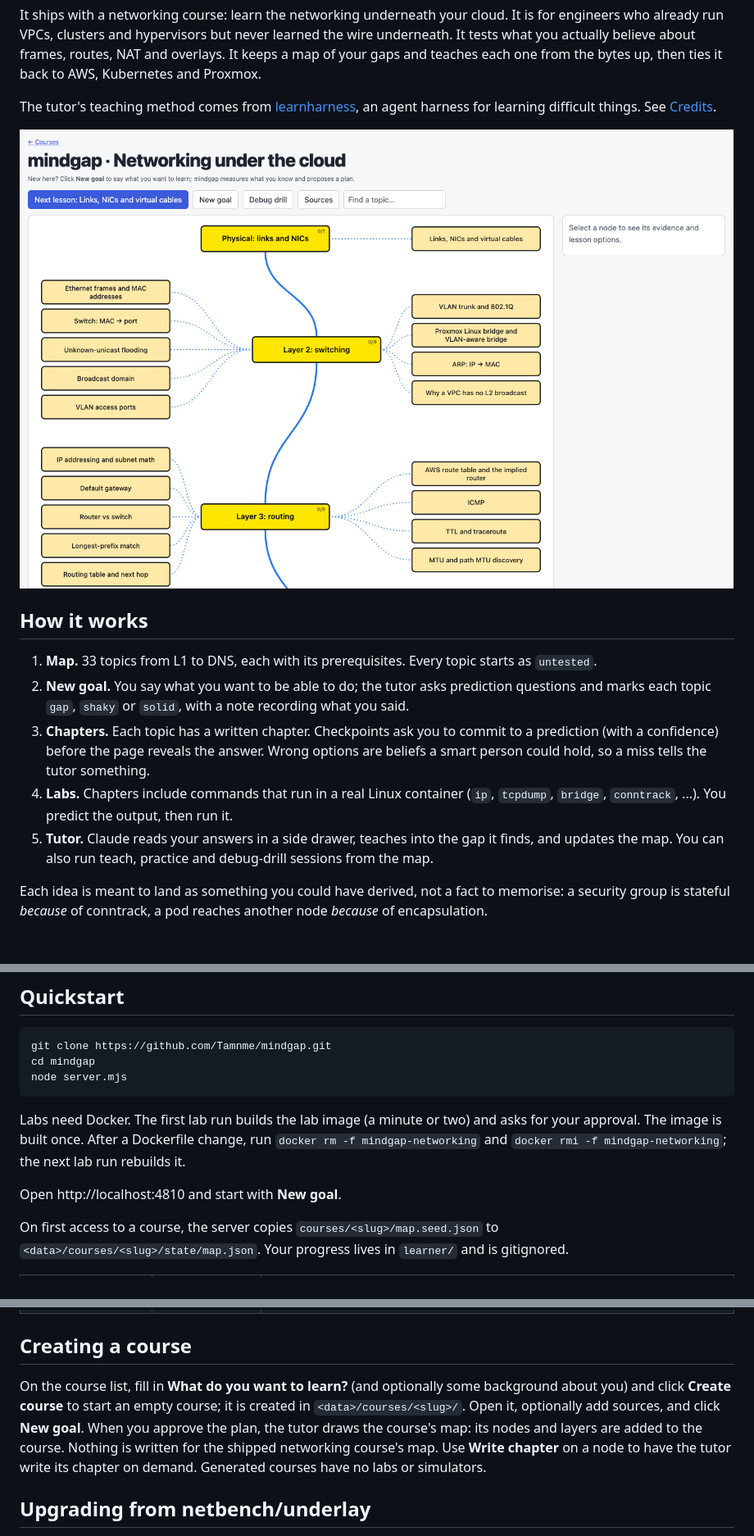
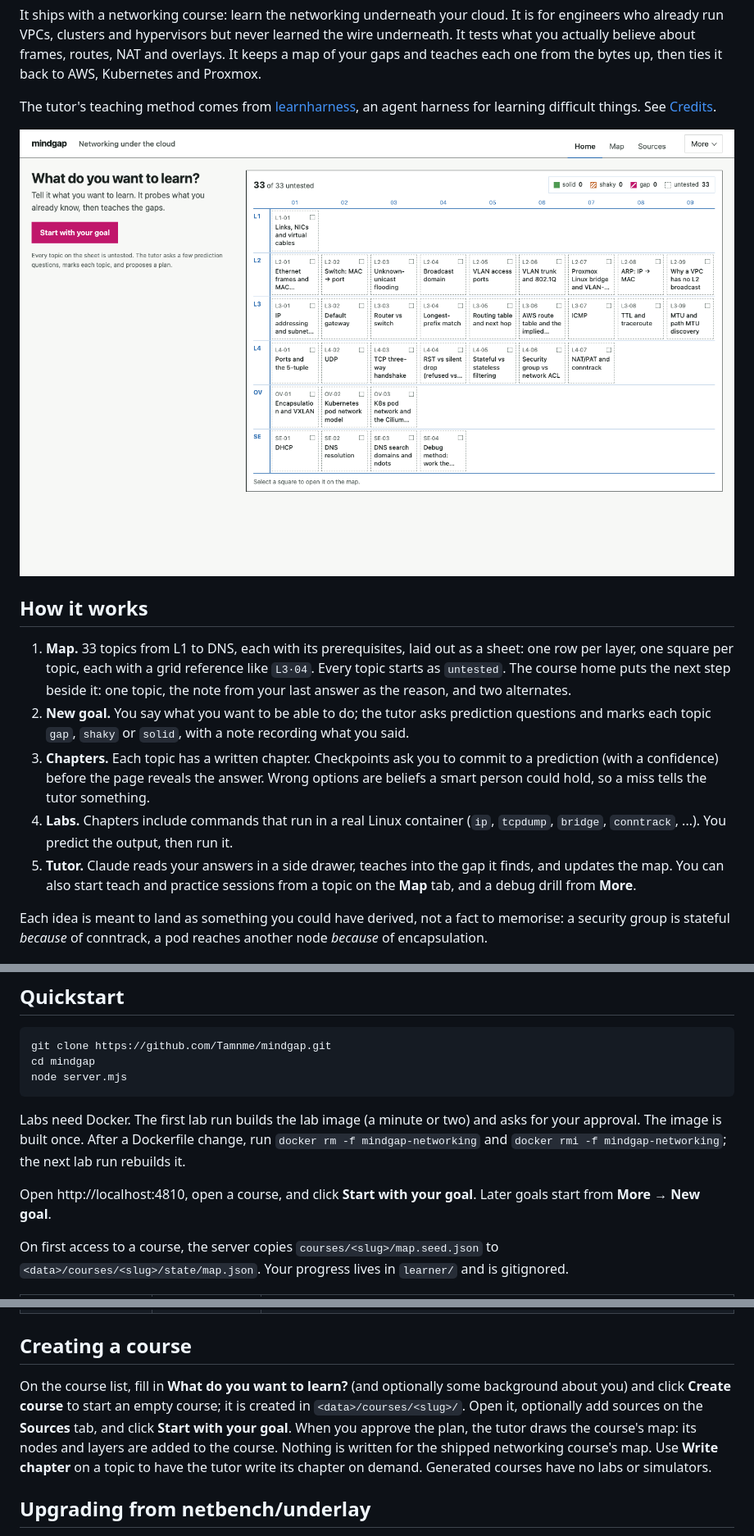
Before and after one commit to Tamnme/mindgap, a Markdown page: README.md, 3 parts joined by grey strips. Shown at 82% size. Rendered like a GitHub page; pictures changed too: docs/img/home.png (added), docs/img/map.png (deleted).

Commit message:
docs: README and screenshot match the course home; drop unused toolbar helpers
Co-Authored-By: Claude Opus 5.5 <noreply@anthropic.com>

```diff
--- a/README.md
+++ b/README.md
@@ -6,15 +6,15 @@ It ships with a networking course: learn the networking underneath your cloud. I
 
 The tutor's teaching method comes from [learnharness](https://github.com/amosblomqvist/learnharness), an agent harness for learning difficult things. See [Credits](#credits-and-license).
 
-![The map on first run: every topic untested, grouped by layer](docs/img/map.png)
+![The course home on first run: the goal question beside a sheet of 33 untested topics, one row per layer](docs/img/home.png)
 
 ## How it works
 
-1. **Map.** 33 topics from L1 to DNS, each with its prerequisites. Every topic starts as `untested`.
+1. **Map.** 33 topics from L1 to DNS, each with its prerequisites, laid out as a sheet: one row per layer, one square per topic, each with a grid reference like `L3·04`. Every topic starts as `untested`. The course home puts the next step beside it: one topic, the note from your last answer as the reason, and two alternates.
 2. **New goal.** You say what you want to be able to do; the tutor asks prediction questions and marks each topic `gap`, `shaky` or `solid`, with a note recording what you said.
 3. **Chapters.** Each topic has a written chapter. Checkpoints ask you to commit to a prediction (with a confidence) before the page reveals the answer. Wrong options are beliefs a smart person could hold, so a miss tells the tutor something.
 4. **Labs.** Chapters include commands that run in a real Linux container (`ip`, `tcpdump`, `bridge`, `conntrack`, ...). You predict the output, then run it.
-5. **Tutor.** Claude reads your answers in a side drawer, teaches into the gap it finds, and updates the map. You can also run teach, practice and debug-drill sessions from the map.
+5. **Tutor.** Claude reads your answers in a side drawer, teaches into the gap it finds, and updates the map. You can also start teach and practice sessions from a topic on the **Map** tab, and a debug drill from **More**.
 
 Each idea is meant to land as something you could have derived, not a fact to memorise: a security group is stateful *because* of conntrack, a pod reaches another node *because* of encapsulation.
 
@@ -35,7 +35,7 @@ node server.mjs
 
 Labs need Docker. The first lab run builds the lab image (a minute or two) and asks for your approval. The image is built once. After a Dockerfile change, run `docker rm -f mindgap-networking` and `docker rmi -f mindgap-networking`; the next lab run rebuilds it.
 
-Open http://localhost:4810 and start with **New goal**.
+Open http://localhost:4810, open a course, and click **Start with your goal**. Later goals start from **More → New goal**.
 
 On first access to a course, the server copies `courses/<slug>/map.seed.json` to `<data>/courses/<slug>/state/map.json`. Your progress lives in `learner/` and is gitignored.
 
@@ -50,7 +50,7 @@ On first access to a course, the server copies `courses/<slug>/map.seed.json` to
 
 ## Creating a course
 
-On the course list, fill in **What do you want to learn?** (and optionally some background about you) and click **Create course** to start an empty course; it is created in `<data>/courses/<slug>/`. Open it, optionally add sources, and click **New goal**. When you approve the plan, the tutor draws the course's map: its nodes and layers are added to the course. Nothing is written for the shipped networking course's map. Use **Write chapter** on a node to have the tutor write its chapter on demand. Generated courses have no labs or simulators.
+On the course list, fill in **What do you want to learn?** (and optionally some background about you) and click **Create course** to start an empty course; it is created in `<data>/courses/<slug>/`. Open it, optionally add sources on the **Sources** tab, and click **Start with your goal**. When you approve the plan, the tutor draws the course's map: its nodes and layers are added to the course. Nothing is written for the shipped networking course's map. Use **Write chapter** on a topic to have the tutor write its chapter on demand. Generated courses have no labs or simulators.
 
 ## Upgrading from netbench/underlay
 
```
Also changed, not shown: PRODUCT.md (+1 -1 lines), 2 other files.
